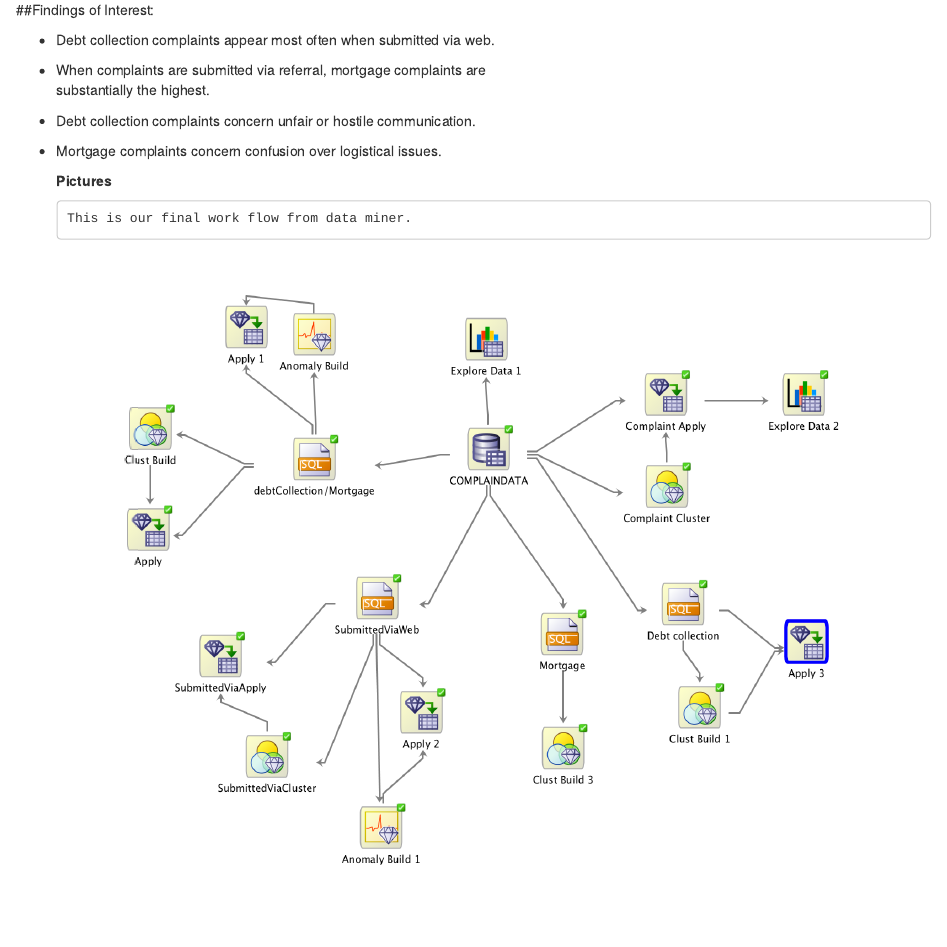
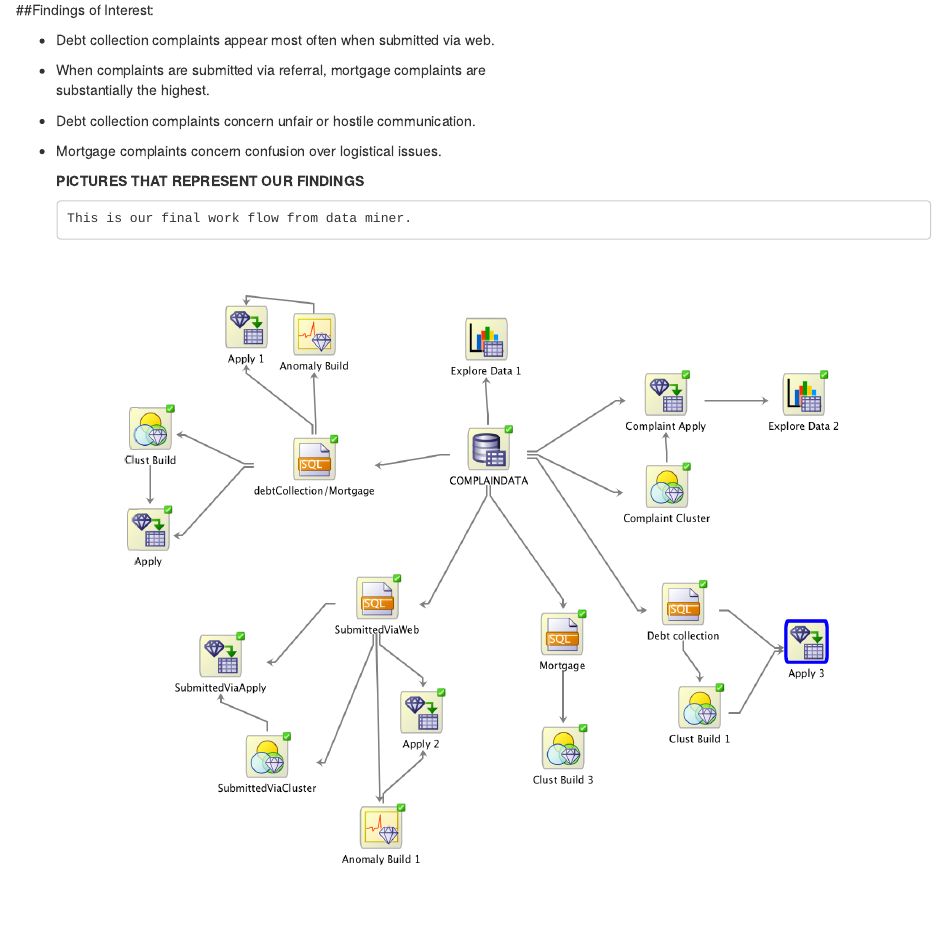
Before and after one commit to annrushmi/CS378-Data-Science-, an R Markdown document (04 KnitR/OurRMD.Rmd): the page in a window 1100 px wide, from 8280 px down. Rendered offline with R 4.5, knitr and Pandoc, with nearby package versions.

Commit message:
Update OurRMD.Rmd

````diff
--- a/04 KnitR/OurRMD.Rmd
+++ b/04 KnitR/OurRMD.Rmd
@@ -170,7 +170,7 @@ Receiving a credit offer: credit decision and underwriting
   - Mortgage complaints concern confusion over logistical issues.
 
 
-      **Pictures**
+      **PICTURES THAT REPRESENT OUR FINDINGS**
 
       ```
       This is our final work flow from data miner.
````
